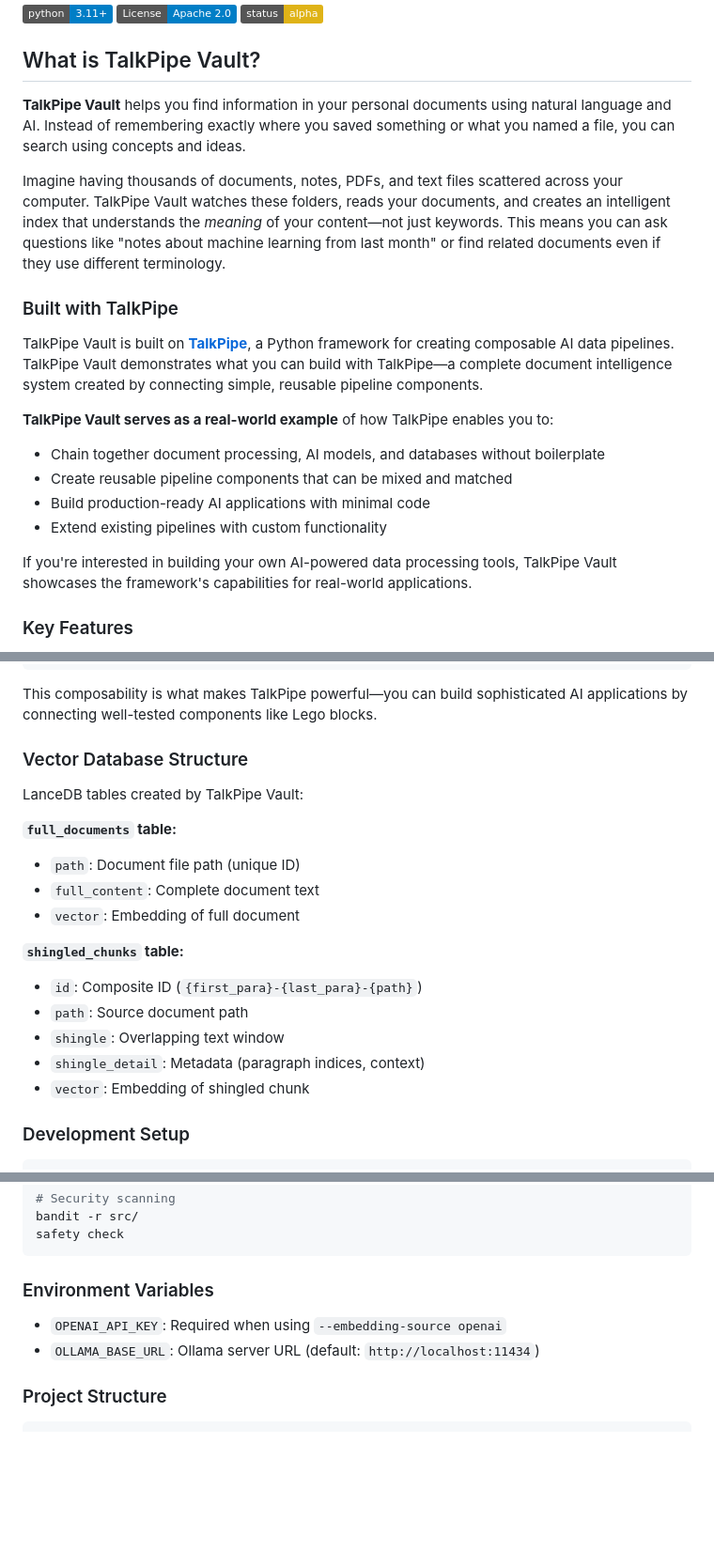
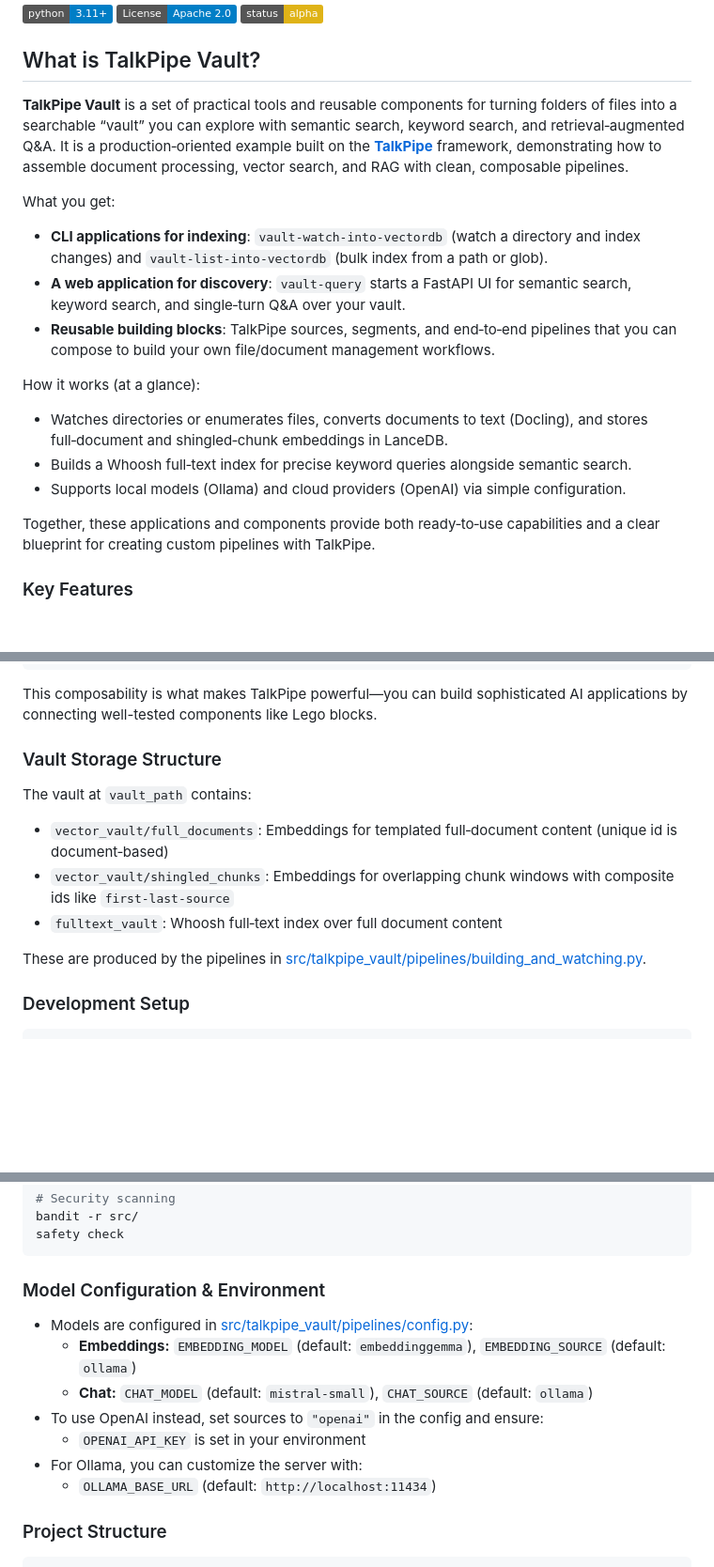
Before and after one commit to sandialabs/talkpipe-vault, a Markdown page: README.md, 3 parts joined by grey strips. Shown: that part at 94% size. GitHub-like rendering; badges without logos; blank space fills up the shorter version.

````diff
--- a/README.md
+++ b/README.md
@@ -12,21 +12,19 @@
 
 ## What is TalkPipe Vault?
 
-**TalkPipe Vault** helps you find information in your personal documents using natural language and AI. Instead of remembering exactly where you saved something or what you named a file, you can search using concepts and ideas.
+**TalkPipe Vault** is a set of practical tools and reusable components for turning folders of files into a searchable “vault” you can explore with semantic search, keyword search, and retrieval‑augmented Q&A. It is a production‑oriented example built on the **[TalkPipe](https://github.com/sandialabs/talkpipe)** framework, demonstrating how to assemble document processing, vector search, and RAG with clean, composable pipelines.
 
-Imagine having thousands of documents, notes, PDFs, and text files scattered across your computer. TalkPipe Vault watches these folders, reads your documents, and creates an intelligent index that understands the *meaning* of your content—not just keywords. This means you can ask questions like "notes about machine learning from last month" or find related documents even if they use different terminology.
+What you get:
+- **CLI applications for indexing**: `vault-watch-into-vectordb` (watch a directory and index changes) and `vault-list-into-vectordb` (bulk index from a path or glob).
+- **A web application for discovery**: `vault-query` starts a FastAPI UI for semantic search, keyword search, and single‑turn Q&A over your vault.
+- **Reusable building blocks**: TalkPipe sources, segments, and end‑to‑end pipelines that you can compose to build your own file/document management workflows.
 
-### Built with TalkPipe
+How it works (at a glance):
+- Watches directories or enumerates files, converts documents to text (Docling), and stores full‑document and shingled‑chunk embeddings in LanceDB.
+- Builds a Whoosh full‑text index for precise keyword queries alongside semantic search.
+- Supports local models (Ollama) and cloud providers (OpenAI) via simple configuration.
 
-TalkPipe Vault is built on **[TalkPipe](https://github.com/sandialabs/talkpipe)**, a Python framework for creating composable AI data pipelines. TalkPipe Vault demonstrates what you can build with TalkPipe—a complete document intelligence system created by connecting simple, reusable pipeline components.
-
-**TalkPipe Vault serves as a real-world example** of how TalkPipe enables you to:
-- Chain together document processing, AI models, and databases without boilerplate
-- Create reusable pipeline components that can be mixed and matched
-- Build production-ready AI applications with minimal code
-- Extend existing pipelines with custom functionality
-
-If you're interested in building your own AI-powered data processing tools, TalkPipe Vault showcases the framework's capabilities for real-world applications.
+Together, these applications and components provide both ready‑to‑use capabilities and a clear blueprint for creating custom pipelines with TalkPipe.
 
 ### Key Features
 
@@ -296,21 +294,15 @@ list(pipeline())
 
 This composability is what makes TalkPipe powerful—you can build sophisticated AI applications by connecting well-tested components like Lego blocks.
 
-### Vector Database Structure
+### Vault Storage Structure
 
-LanceDB tables created by TalkPipe Vault:
+The vault at `vault_path` contains:
 
-**`full_documents` table:**
-- `path`: Document file path (unique ID)
-- `full_content`: Complete document text
-- `vector`: Embedding of full document
+- `vector_vault/full_documents`: Embeddings for templated full‑document content (unique id is document‑based)
+- `vector_vault/shingled_chunks`: Embeddings for overlapping chunk windows with composite ids like `first-last-source`
+- `fulltext_vault`: Whoosh full‑text index over full document content
 
-**`shingled_chunks` table:**
-- `id`: Composite ID (`{first_para}-{last_para}-{path}`)
-- `path`: Source document path
-- `shingle`: Overlapping text window
-- `shingle_detail`: Metadata (paragraph indices, context)
-- `vector`: Embedding of shingled chunk
+These are produced by the pipelines in [src/talkpipe_vault/pipelines/building_and_watching.py](src/talkpipe_vault/pipelines/building_and_watching.py).
 
 ### Development Setup
 
@@ -343,10 +335,15 @@ bandit -r src/
 safety check
 ```
 
-### Environment Variables
+### Model Configuration & Environment
 
-- `OPENAI_API_KEY`: Required when using `--embedding-source openai`
-- `OLLAMA_BASE_URL`: Ollama server URL (default: `http://localhost:11434`)
+- Models are configured in [src/talkpipe_vault/pipelines/config.py](src/talkpipe_vault/pipelines/config.py):
+    - **Embeddings:** `EMBEDDING_MODEL` (default: `embeddinggemma`), `EMBEDDING_SOURCE` (default: `ollama`)
+    - **Chat:** `CHAT_MODEL` (default: `mistral-small`), `CHAT_SOURCE` (default: `ollama`)
+- To use OpenAI instead, set sources to `"openai"` in the config and ensure:
+    - `OPENAI_API_KEY` is set in your environment
+- For Ollama, you can customize the server with:
+    - `OLLAMA_BASE_URL` (default: `http://localhost:11434`)
 
 ### Project Structure
 
````
Also changed, not shown: other parts of README.md (+35 -35 lines).
